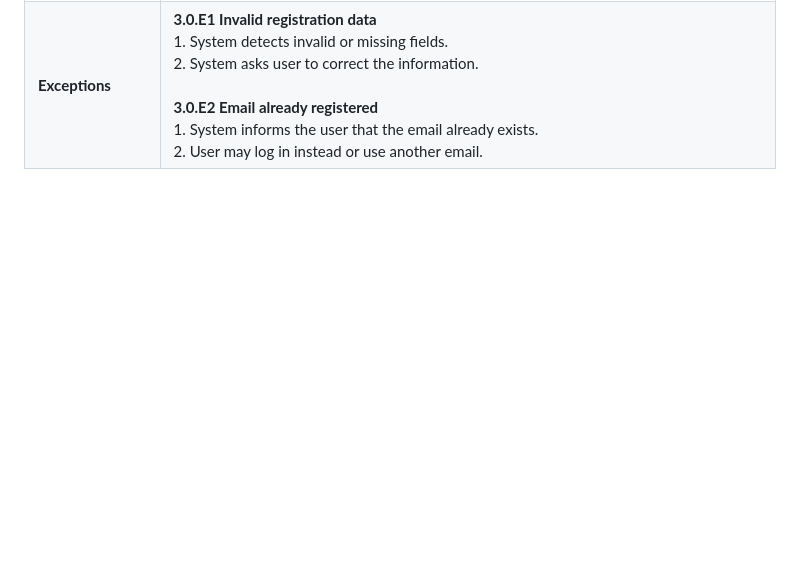
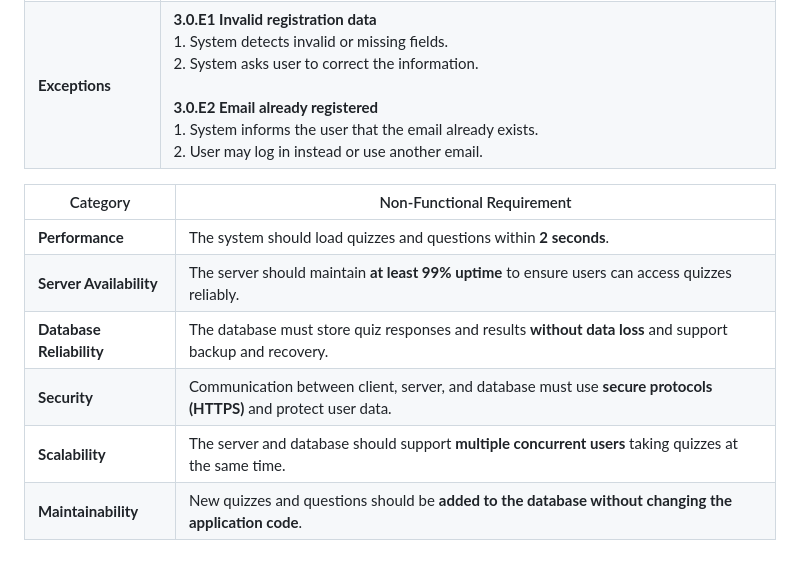
Before and after one commit to DanielT-Dev/PsyQ, a Markdown page: Use Cases.md, the part around the change. Rendered like a GitHub page; blank space fills up the shorter version.

```diff
--- a/Use Cases.md
+++ b/Use Cases.md
@@ -37,3 +37,13 @@
 | **Normal flow**       | **3.0 Create Account** <br> 1. User selects **Register**. <br> 2. System displays registration form. <br> 3. User enters required information (email, username, password). (see 3.0.E1) <br> 4. User submits registration form. <br> 5. System validates the information. <br> 6. System creates the user account. <br> 7. System confirms successful registration. |
 | **Alternative flows** | **3.1 Social sign-in** <br> User selects registration using an external provider (e.g., Google) → System authenticates via provider → Account is created automatically.                                                                                                                                                                                             |
 | **Exceptions**        | **3.0.E1 Invalid registration data** <br> 1. System detects invalid or missing fields. <br> 2. System asks user to correct the information. <br><br> **3.0.E2 Email already registered** <br> 1. System informs the user that the email already exists. <br> 2. User may log in instead or use another email.                                                       |
+
+
+| Category                 | Non-Functional Requirement                                                                                      |
+| ------------------------ | --------------------------------------------------------------------------------------------------------------- |
+| **Performance**          | The system should load quizzes and questions within **2 seconds**.                                              |
+| **Server Availability**  | The server should maintain **at least 99% uptime** to ensure users can access quizzes reliably.                 |
+| **Database Reliability** | The database must store quiz responses and results **without data loss** and support backup and recovery.       |
+| **Security**             | Communication between client, server, and database must use **secure protocols (HTTPS)** and protect user data. |
+| **Scalability**          | The server and database should support **multiple concurrent users** taking quizzes at the same time.           |
+| **Maintainability**      | New quizzes and questions should be **added to the database without changing the application code**.            |
```
